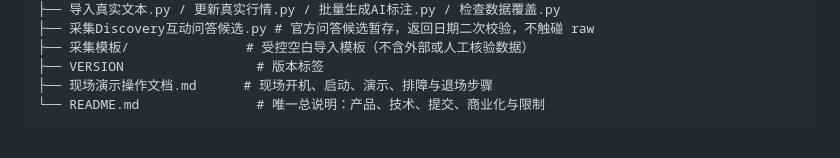
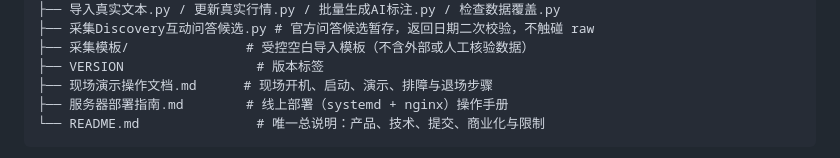
Before and after one commit to chiiiiiiing/Gonghangbei, a Markdown page: README.md, the part around the change. Rendered like a GitHub page.

````diff
--- a/README.md
+++ b/README.md
@@ -271,6 +271,7 @@ DEEPSEEK_API_KEY=你的Key .venv/bin/python 批量生成AI标注.py --limit 10
 ├── 采集模板/               # 受控空白导入模板（不含外部或人工核验数据）
 ├── VERSION                 # 版本标签
 ├── 现场演示操作文档.md      # 现场开机、启动、演示、排障与退场步骤
+├── 服务器部署指南.md        # 线上部署（systemd + nginx）操作手册
 └── README.md               # 唯一总说明：产品、技术、提交、商业化与限制
 ```
 
````
Also changed, not shown: 服务器部署指南.md (added, +208 -0 lines).
